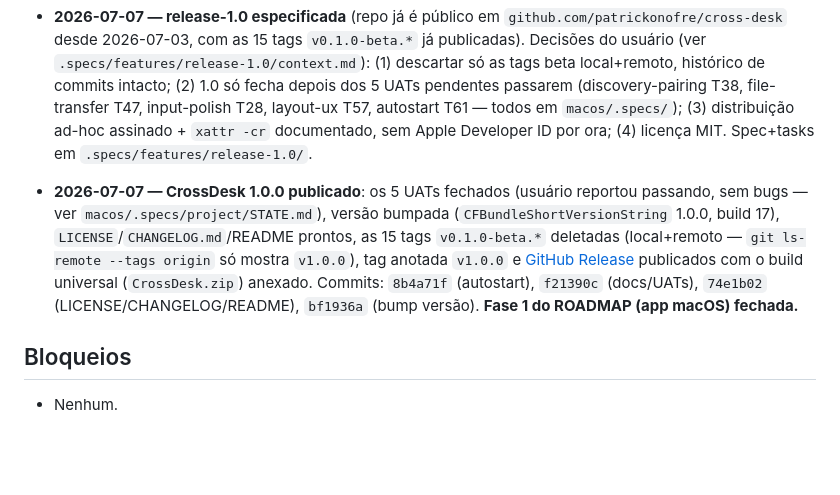
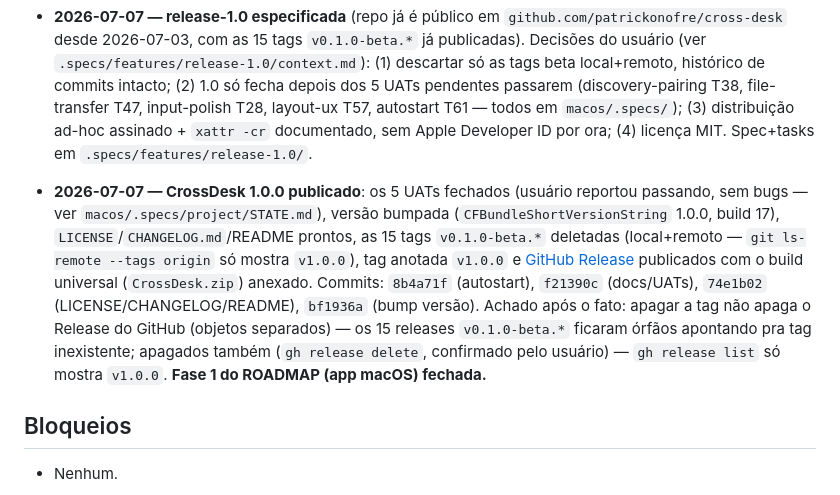
Before and after one commit to patrickonofre/cross-desk, a Markdown page: .specs/project/STATE.md, the part around the change. Drawn GitHub-style; blank space fills up the shorter version.

Commit message:
docs: registra remoção dos 15 releases beta órfãos
Co-Authored-By: Claude Fable 5 <noreply@anthropic.com>

```diff
--- a/.specs/project/STATE.md
+++ b/.specs/project/STATE.md
@@ -11,7 +11,7 @@
 - **2026-07-05 — PROTOCOL.md §2 ganhou regra normativa de truncagem de campos `utf8`** (achado em code review profundo da app mac): cortar string longa por contagem de bytes crus pode partir um escalar Unicode ao meio, e o receptor descarta a mensagem inteira como corrompida. Vale para toda implementação (Windows/Linux herdam a regra) — ver Changelog do protocolo e `macos/.specs/project/STATE.md` (lições) para o detalhe técnico e o fix de referência (`WireStrings.utf8Prefix`).
 - **2026-07-06 — token curto de pareamento reduzido de 8 para 6 chars** (decisão do usuário; PROTOCOL.md §1, `XXXX-XXXX` → `XXX-XXX`, ≈39 → ≈29 bits). Troca deliberada de UX (menos dígitos pra ler/digitar) por menos entropia; aceitável porque o token nunca trafega no fio (deriva PSK localmente nos dois lados) e é substituído pelo segredo rotacionado de 128 bits logo no 1º handshake (R29) — a única janela de exposição é o handshake de pareamento em si, já documentada. Sem mudança de formato de fio nem golden vectors. Vale para toda implementação (Windows/Linux herdam a regra).
 - **2026-07-07 — release-1.0 especificada** (repo já é público em `github.com/patrickonofre/cross-desk` desde 2026-07-03, com as 15 tags `v0.1.0-beta.*` já publicadas). Decisões do usuário (ver `.specs/features/release-1.0/context.md`): (1) descartar só as tags beta local+remoto, histórico de commits intacto; (2) 1.0 só fecha depois dos 5 UATs pendentes passarem (discovery-pairing T38, file-transfer T47, input-polish T28, layout-ux T57, autostart T61 — todos em `macos/.specs/`); (3) distribuição ad-hoc assinado + `xattr -cr` documentado, sem Apple Developer ID por ora; (4) licença MIT. Spec+tasks em `.specs/features/release-1.0/`.
-- **2026-07-07 — CrossDesk 1.0.0 publicado**: os 5 UATs fechados (usuário reportou passando, sem bugs — ver `macos/.specs/project/STATE.md`), versão bumpada (`CFBundleShortVersionString` 1.0.0, build 17), `LICENSE`/`CHANGELOG.md`/README prontos, as 15 tags `v0.1.0-beta.*` deletadas (local+remoto — `git ls-remote --tags origin` só mostra `v1.0.0`), tag anotada `v1.0.0` e [GitHub Release](https://github.com/patrickonofre/cross-desk/releases/tag/v1.0.0) publicados com o build universal (`CrossDesk.zip`) anexado. Commits: `8b4a71f` (autostart), `f21390c` (docs/UATs), `74e1b02` (LICENSE/CHANGELOG/README), `bf1936a` (bump versão). **Fase 1 do ROADMAP (app macOS) fechada.**
+- **2026-07-07 — CrossDesk 1.0.0 publicado**: os 5 UATs fechados (usuário reportou passando, sem bugs — ver `macos/.specs/project/STATE.md`), versão bumpada (`CFBundleShortVersionString` 1.0.0, build 17), `LICENSE`/`CHANGELOG.md`/README prontos, as 15 tags `v0.1.0-beta.*` deletadas (local+remoto — `git ls-remote --tags origin` só mostra `v1.0.0`), tag anotada `v1.0.0` e [GitHub Release](https://github.com/patrickonofre/cross-desk/releases/tag/v1.0.0) publicados com o build universal (`CrossDesk.zip`) anexado. Commits: `8b4a71f` (autostart), `f21390c` (docs/UATs), `74e1b02` (LICENSE/CHANGELOG/README), `bf1936a` (bump versão). Achado após o fato: apagar a tag não apaga o Release do GitHub (objetos separados) — os 15 releases `v0.1.0-beta.*` ficaram órfãos apontando pra tag inexistente; apagados também (`gh release delete`, confirmado pelo usuário) — `gh release list` só mostra `v1.0.0`. **Fase 1 do ROADMAP (app macOS) fechada.**
 
 ## Bloqueios
 
```
